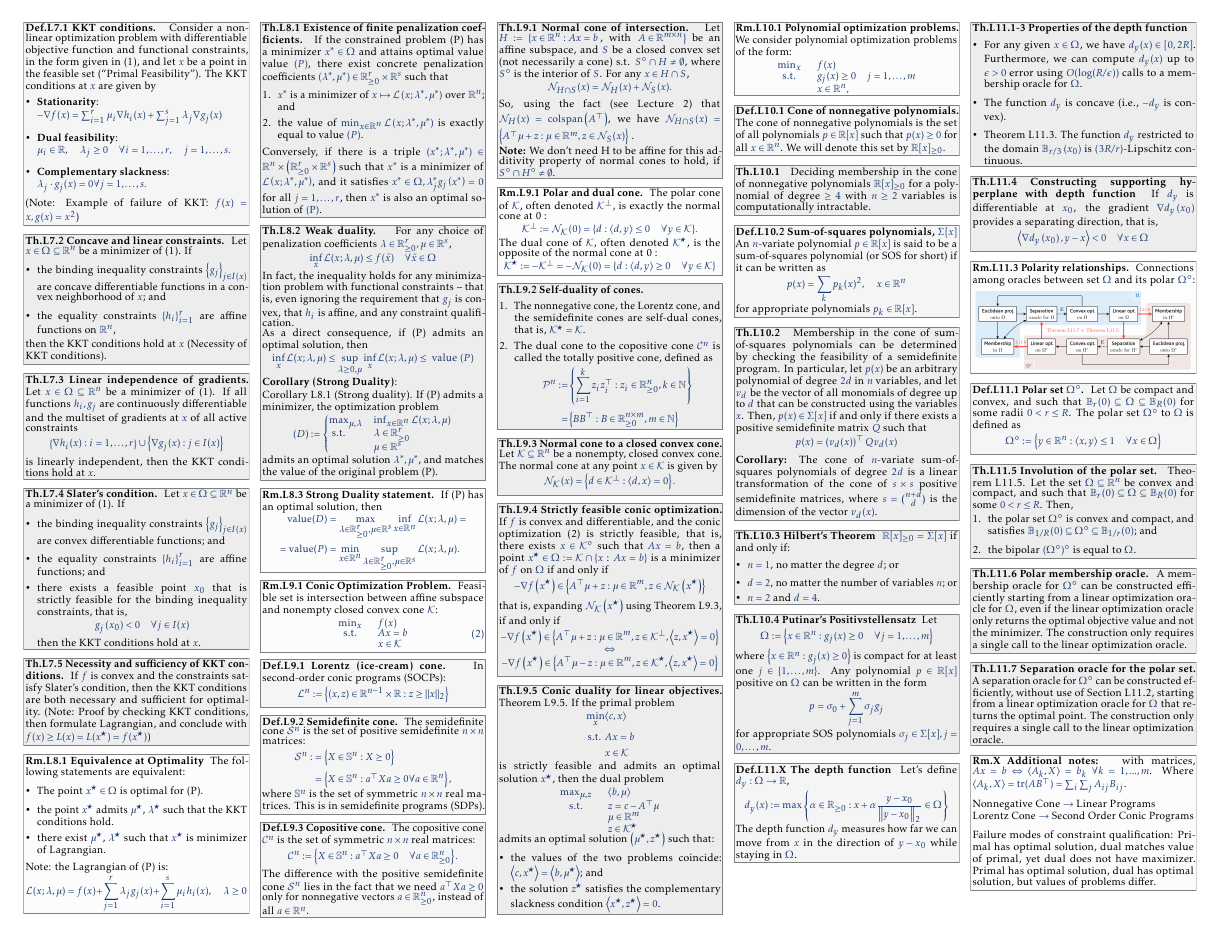
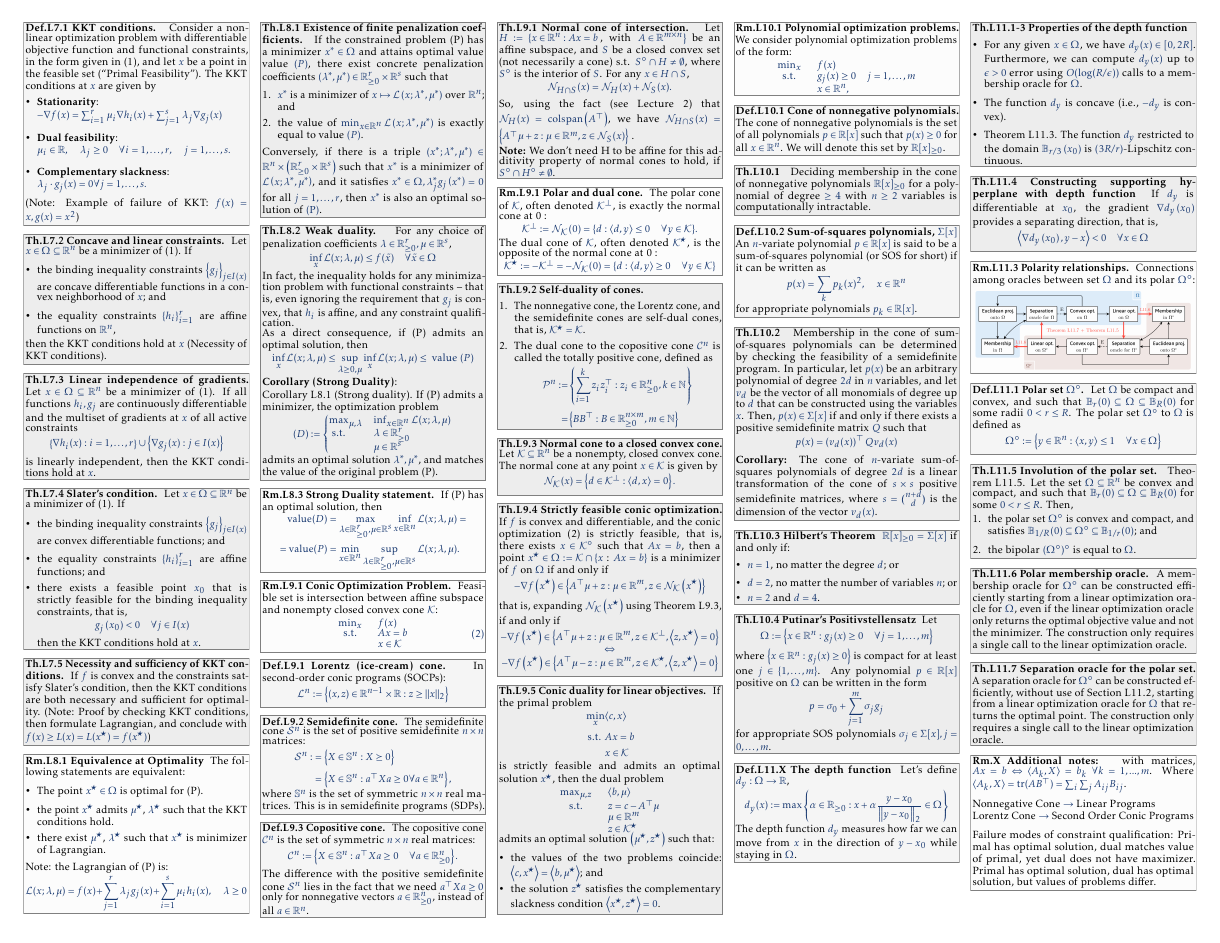
Before and after one commit to nicogorlo/summary_67220, a LaTeX document (main.tex, which reads content/theorems.tex): page 2 of 2. Compiled offline with pdfLaTeX.

Commit message:
formatting

```diff
--- a/content/theorems.tex
+++ b/content/theorems.tex
@@ -625,7 +625,7 @@
 \end{theorem}
 
 \begin{theorem}[L9.5]{Conic duality for linear objectives.}
-    Theorem L9.5. If the primal problem
+    If the primal problem
     \vspace{-4pt}\\
     $$
     \begin{aligned}
```
